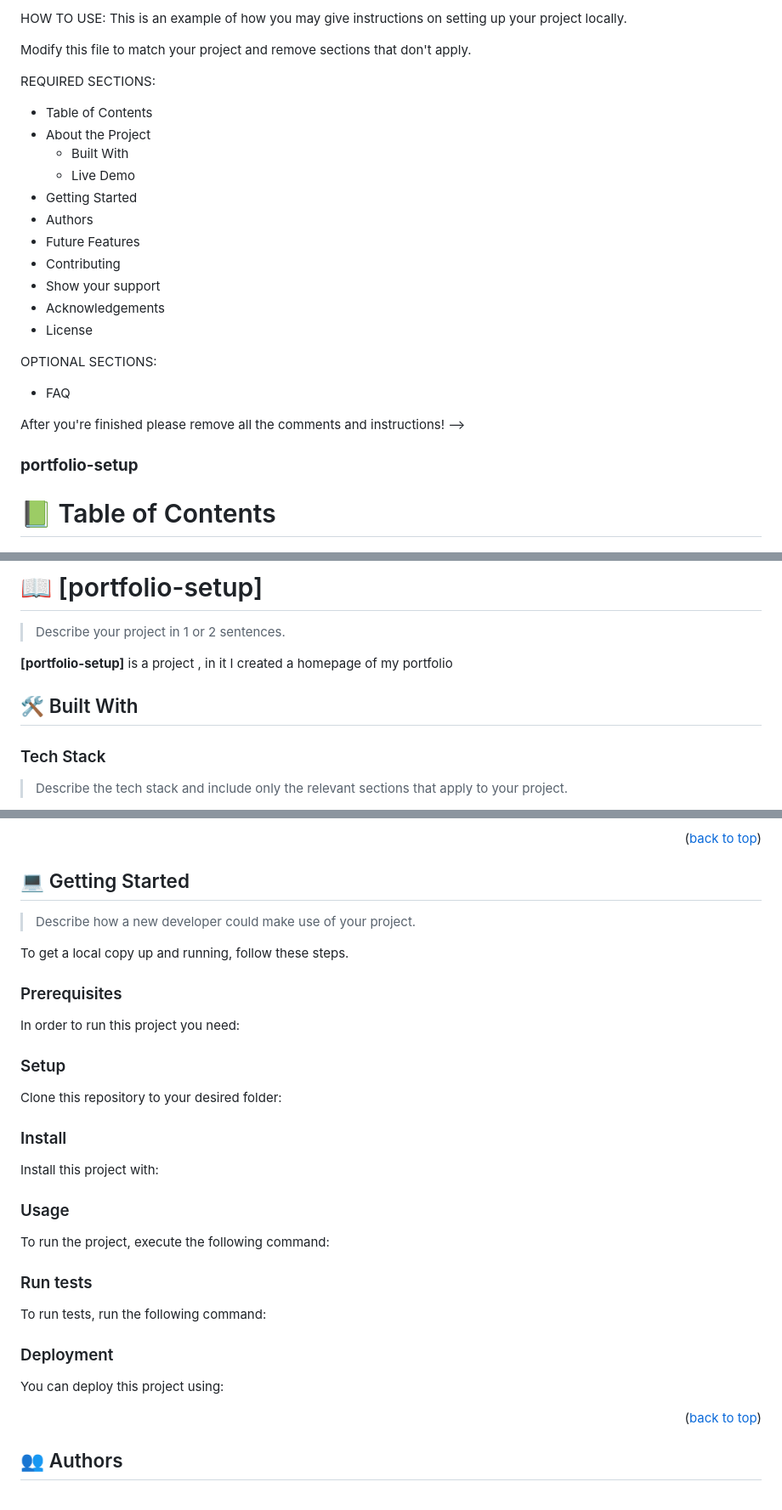
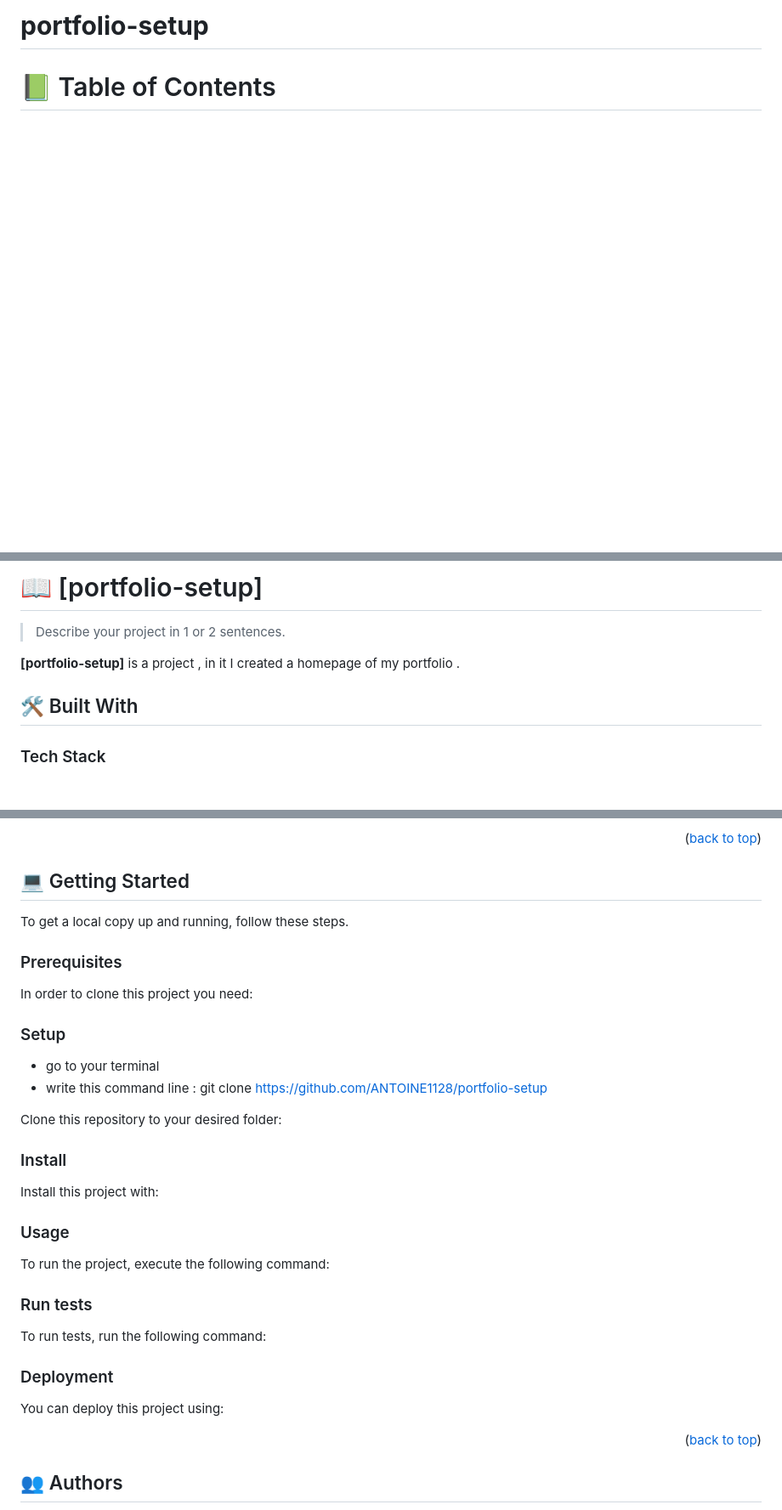
Before and after one commit to ANTOINE1128/portfolio-setup, a Markdown page: README.md, 3 parts joined by grey strips. Shown: that part at 85% size. GitHub-like rendering; blank space fills up the shorter version.

````diff
--- a/README.md
+++ b/README.md
@@ -1,31 +1,5 @@
 <a name="Portfolio-setup-mobile-first"></a>
 
-
-HOW TO USE:
-This is an example of how you may give instructions on setting up your project locally.
-
-Modify this file to match your project and remove sections that don't apply.
-
-REQUIRED SECTIONS:
-- Table of Contents
-- About the Project
-  - Built With
-  - Live Demo
-- Getting Started
-- Authors
-- Future Features
-- Contributing
-- Show your support
-- Acknowledgements
-- License
-
-OPTIONAL SECTIONS:
-- FAQ
-
-After you're finished please remove all the comments and instructions!
--->
-
-
-  <h3><b>portfolio-setup</b></h3>
+  <h1><b>portfolio-setup</b></h1>
 
 </div>
@@ -60,11 +30,11 @@ After you're finished please remove all the comments and instructions!
 
 > Describe your project in 1 or 2 sentences.
 
-**[portfolio-setup]** is a project , in it I created a homepage of my portfolio
+**[portfolio-setup]** is a project , in it I created a homepage of my portfolio .
 
 ## 🛠 Built With <a name="built-with"></a>
 
 ### Tech Stack <a name="tech-stack"></a>
 
-> Describe the tech stack and include only the relevant sections that apply to your project.
+<details>
 
@@ -105,82 +62,34 @@ After you're finished please remove all the comments and instructions!
 ## 💻 Getting Started <a name="getting-started"></a>
-
-> Describe how a new developer could make use of your project.
 
 To get a local copy up and running, follow these steps.
 
 ### Prerequisites
 
-In order to run this project you need:
-
-<!--
-Example command:
-
-```sh
- gem install rails
-```
- -->
-
-### Setup
+In order to clone this project you need:
+ ### Setup
+-  go to your terminal
+- write this command line : git clone https://github.com/ANTOINE1128/portfolio-setup
 
 Clone this repository to your desired folder:
-
-<!--
-Example commands:
-
-```sh
-  cd my-folder
-  git clone git@github.com:myaccount/my-project.git
-```
---->
 
 ### Install
 
 Install this project with:
 
-<!--
-Example command:
 
-```sh
-  cd my-project
-  gem install
-```
---->
 
 ### Usage
 
 To run the project, execute the following command:
-
-<!--
-Example command:
-
-```sh
-  rails server
-```
---->
-
 ### Run tests
 
 To run tests, run the following command:
 
-<!--
-Example command:
-
-```sh
-  bin/rails test test/models/article_test.rb
-```
---->
 
 ### Deployment
 
 You can deploy this project using:
 
-<!--
-Example:
-
-```sh
-
-```
- -->
 
 <p align="right">(<a href="#readme-top">back to top</a>)</p>
 
````
Also changed, not shown: other parts of README.md (+7 -35 lines).
